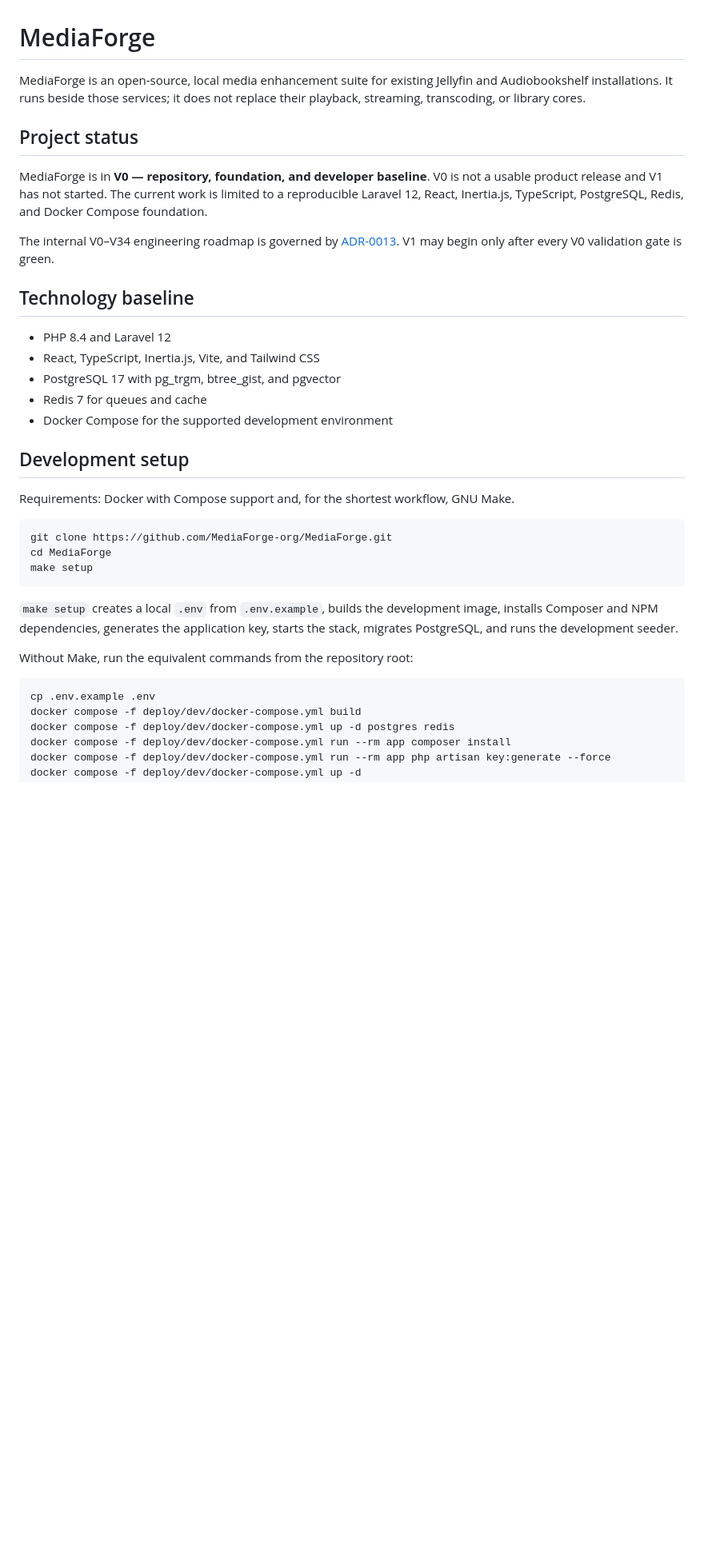
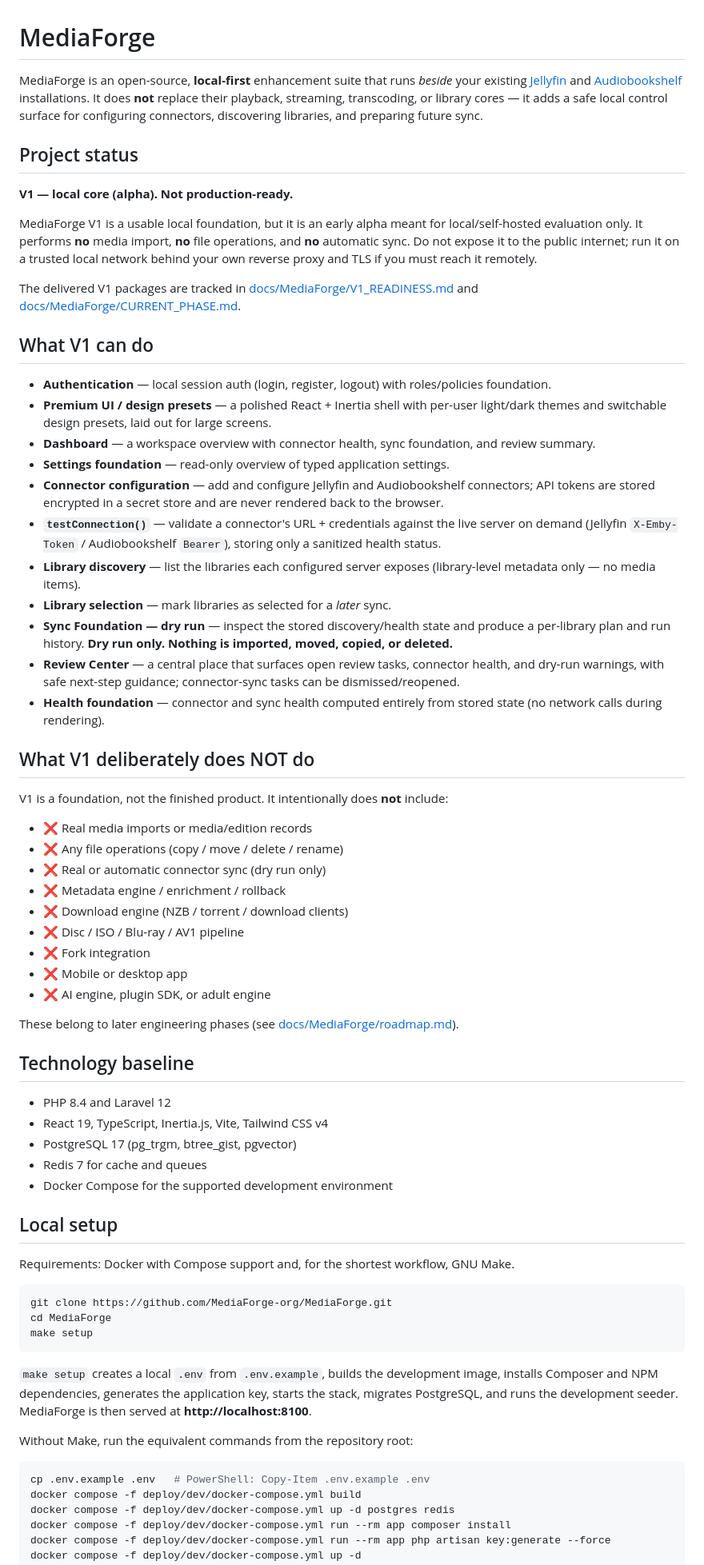
Before and after one commit to MediaForge-org/MediaForge, a Markdown page: README.md, the part around one of its changes. Shown at 80% size. Rendered like a GitHub page; blank space fills up the shorter version.

Commit message:
docs: update README and phase docs for V1 local-core alpha

````diff
--- a/README.md
+++ b/README.md
@@ -1,22 +1,70 @@
 # MediaForge
 
-MediaForge is an open-source, local media enhancement suite for existing Jellyfin and Audiobookshelf installations. It runs beside those services; it does not replace their playback, streaming, transcoding, or library cores.
+MediaForge is an open-source, **local-first** enhancement suite that runs *beside* your existing
+[Jellyfin](https://jellyfin.org/) and [Audiobookshelf](https://www.audiobookshelf.org/)
+installations. It does **not** replace their playback, streaming, transcoding, or library cores —
+it adds a safe local control surface for configuring connectors, discovering libraries, and
+preparing future sync.
 
 ## Project status
 
-MediaForge is in **V0 — repository, foundation, and developer baseline**. V0 is not a usable product release and V1 has not started. The current work is limited to a reproducible Laravel 12, React, Inertia.js, TypeScript, PostgreSQL, Redis, and Docker Compose foundation.
+**V1 — local core (alpha). Not production-ready.**
 
-The internal V0–V34 engineering roadmap is governed by [ADR-0013](docs/MediaForge/adr/0013-react-inertia-typescript-and-roadmap-governance.md). V1 may begin only after every V0 validation gate is green.
+MediaForge V1 is a usable local foundation, but it is an early alpha meant for local/self-hosted
+evaluation only. It performs **no** media import, **no** file operations, and **no** automatic
+sync. Do not expose it to the public internet; run it on a trusted local network behind your own
+reverse proxy and TLS if you must reach it remotely.
+
+The delivered V1 packages are tracked in
+[docs/MediaForge/V1_READINESS.md](docs/MediaForge/V1_READINESS.md) and
+[docs/MediaForge/CURRENT_PHASE.md](docs/MediaForge/CURRENT_PHASE.md).
+
+## What V1 can do
+
+- **Authentication** — local session auth (login, register, logout) with roles/policies foundation.
+- **Premium UI / design presets** — a polished React + Inertia shell with per-user light/dark themes
+  and switchable design presets, laid out for large screens.
+- **Dashboard** — a workspace overview with connector health, sync foundation, and review summary.
+- **Settings foundation** — read-only overview of typed application settings.
+- **Connector configuration** — add and configure Jellyfin and Audiobookshelf connectors; API tokens
+  are stored encrypted in a secret store and are never rendered back to the browser.
+- **`testConnection()`** — validate a connector's URL + credentials against the live server on demand
+  (Jellyfin `X-Emby-Token` / Audiobookshelf `Bearer`), storing only a sanitized health status.
+- **Library discovery** — list the libraries each configured server exposes (library-level metadata
+  only — no media items).
+- **Library selection** — mark libraries as selected for a *later* sync.
+- **Sync Foundation — dry run** — inspect the stored discovery/health state and produce a per-library
+  plan and run history. **Dry run only. Nothing is imported, moved, copied, or deleted.**
+- **Review Center** — a central place that surfaces open review tasks, connector health, and dry-run
+  warnings, with safe next-step guidance; connector-sync tasks can be dismissed/reopened.
+- **Health foundation** — connector and sync health computed entirely from stored state (no network
+  calls during rendering).
+
+## What V1 deliberately does NOT do
+
+V1 is a foundation, not the finished product. It intentionally does **not** include:
+
+- ❌ Real media imports or media/edition records
+- ❌ Any file operations (copy / move / delete / rename)
+- ❌ Real or automatic connector sync (dry run only)
+- ❌ Metadata engine / enrichment / rollback
+- ❌ Download engine (NZB / torrent / download clients)
+- ❌ Disc / ISO / Blu-ray / AV1 pipeline
+- ❌ Fork integration
+- ❌ Mobile or desktop app
+- ❌ AI engine, plugin SDK, or adult engine
+
+These belong to later engineering phases (see [docs/MediaForge/roadmap.md](docs/MediaForge/roadmap.md)).
 
 ## Technology baseline
 
 - PHP 8.4 and Laravel 12
-- React, TypeScript, Inertia.js, Vite, and Tailwind CSS
-- PostgreSQL 17 with pg_trgm, btree_gist, and pgvector
-- Redis 7 for queues and cache
+- React 19, TypeScript, Inertia.js, Vite, Tailwind CSS v4
+- PostgreSQL 17 (pg_trgm, btree_gist, pgvector)
+- Redis 7 for cache and queues
 - Docker Compose for the supported development environment
 
-## Development setup
+## Local setup
 
 Requirements: Docker with Compose support and, for the shortest workflow, GNU Make.
 
@@ -26,12 +74,14 @@ cd MediaForge
 make setup
 ```
 
-`make setup` creates a local `.env` from `.env.example`, builds the development image, installs Composer and NPM dependencies, generates the application key, starts the stack, migrates PostgreSQL, and runs the development seeder.
+`make setup` creates a local `.env` from `.env.example`, builds the development image, installs
+Composer and NPM dependencies, generates the application key, starts the stack, migrates PostgreSQL,
+and runs the development seeder. MediaForge is then served at **http://localhost:8100**.
 
 Without Make, run the equivalent commands from the repository root:
 
 ```bash
-cp .env.example .env
+cp .env.example .env   # PowerShell: Copy-Item .env.example .env
 docker compose -f deploy/dev/docker-compose.yml build
 docker compose -f deploy/dev/docker-compose.yml up -d postgres redis
 docker compose -f deploy/dev/docker-compose.yml run --rm app composer install
````
Also changed, not shown: other parts of README.md (+64 -38 lines), docs/MediaForge/CURRENT_PHASE.md (+49 -121 lines), docs/MediaForge/roadmap.md (+4 -4 lines).
